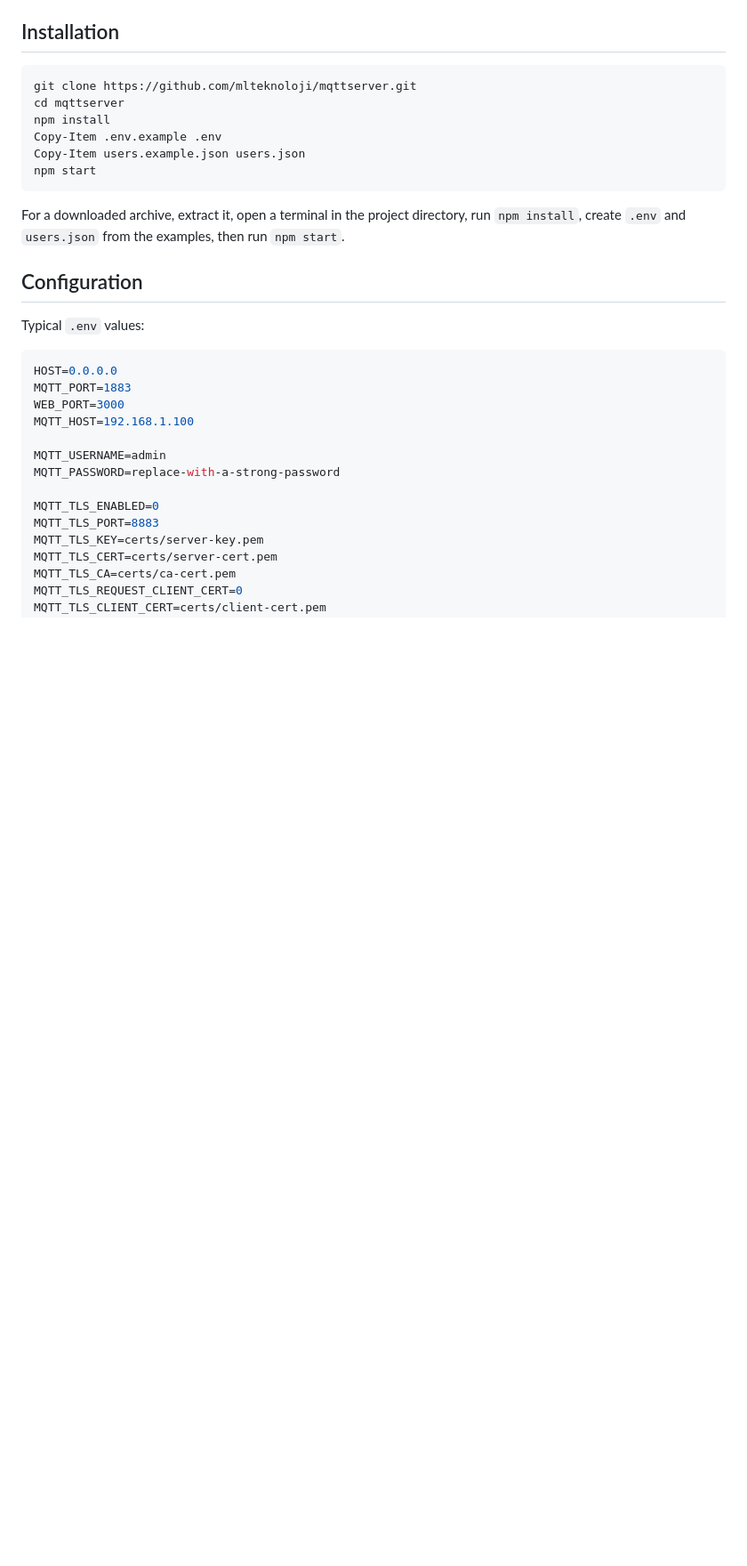
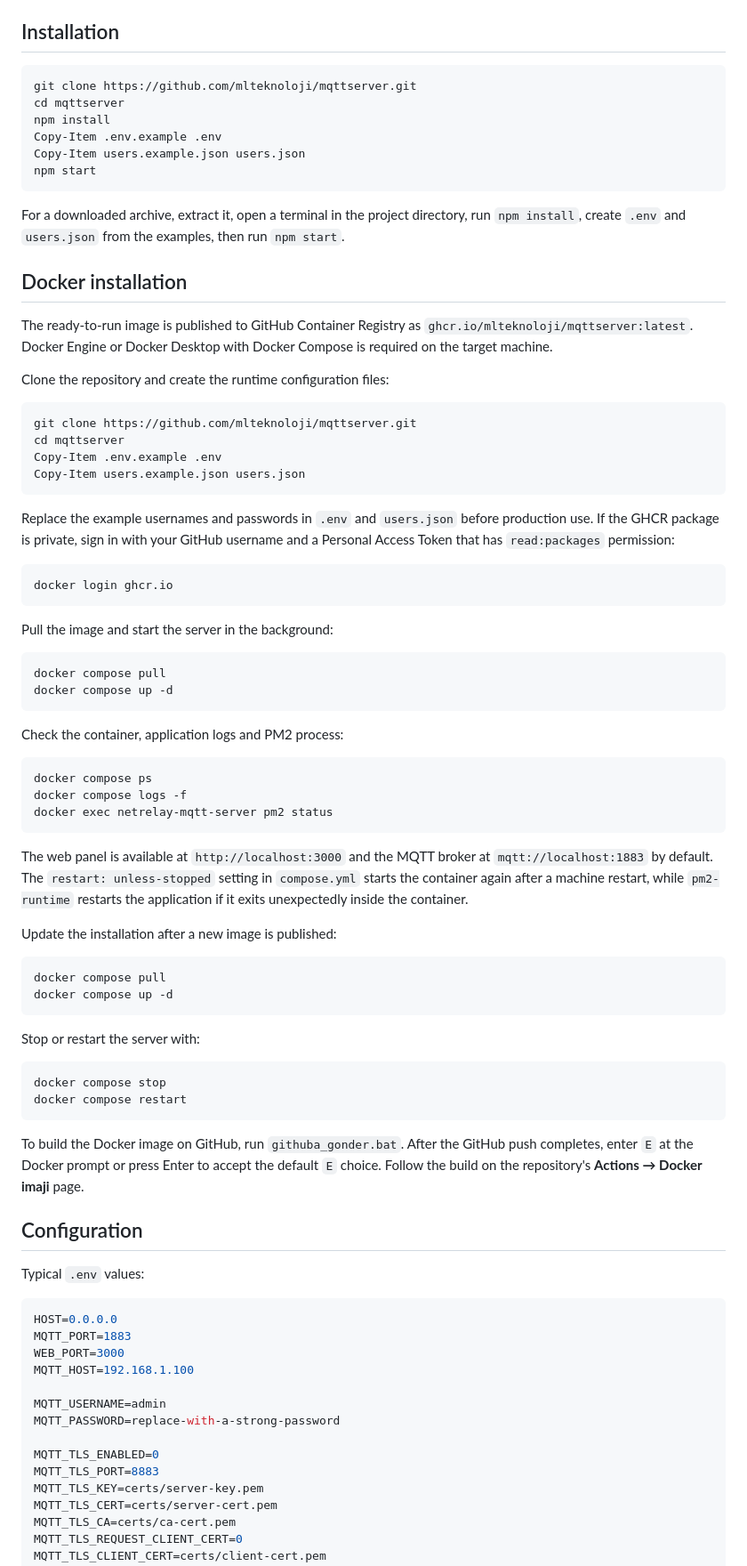
Before and after one commit to mlteknoloji/mqttserver, a Markdown page: README.en.md, the part around the change. Shown at 89% size. Rendered like a GitHub page; blank space fills up the shorter version.

````diff
--- a/README.en.md
+++ b/README.en.md
@@ -47,6 +47,58 @@ npm start
 ```
 
 For a downloaded archive, extract it, open a terminal in the project directory, run `npm install`, create `.env` and `users.json` from the examples, then run `npm start`.
+
+## Docker installation
+
+The ready-to-run image is published to GitHub Container Registry as `ghcr.io/mlteknoloji/mqttserver:latest`. Docker Engine or Docker Desktop with Docker Compose is required on the target machine.
+
+Clone the repository and create the runtime configuration files:
+
+```powershell
+git clone https://github.com/mlteknoloji/mqttserver.git
+cd mqttserver
+Copy-Item .env.example .env
+Copy-Item users.example.json users.json
+```
+
+Replace the example usernames and passwords in `.env` and `users.json` before production use. If the GHCR package is private, sign in with your GitHub username and a Personal Access Token that has `read:packages` permission:
+
+```powershell
+docker login ghcr.io
+```
+
+Pull the image and start the server in the background:
+
+```powershell
+docker compose pull
+docker compose up -d
+```
+
+Check the container, application logs and PM2 process:
+
+```powershell
+docker compose ps
+docker compose logs -f
+docker exec netrelay-mqtt-server pm2 status
+```
+
+The web panel is available at `http://localhost:3000` and the MQTT broker at `mqtt://localhost:1883` by default. The `restart: unless-stopped` setting in `compose.yml` starts the container again after a machine restart, while `pm2-runtime` restarts the application if it exits unexpectedly inside the container.
+
+Update the installation after a new image is published:
+
+```powershell
+docker compose pull
+docker compose up -d
+```
+
+Stop or restart the server with:
+
+```powershell
+docker compose stop
+docker compose restart
+```
+
+To build the Docker image on GitHub, run `githuba_gonder.bat`. After the GitHub push completes, enter `E` at the Docker prompt or press Enter to accept the default `E` choice. Follow the build on the repository's **Actions → Docker imaji** page.
 
 ## Configuration
 
````
Also changed, not shown: README.md (+52 -0 lines).
